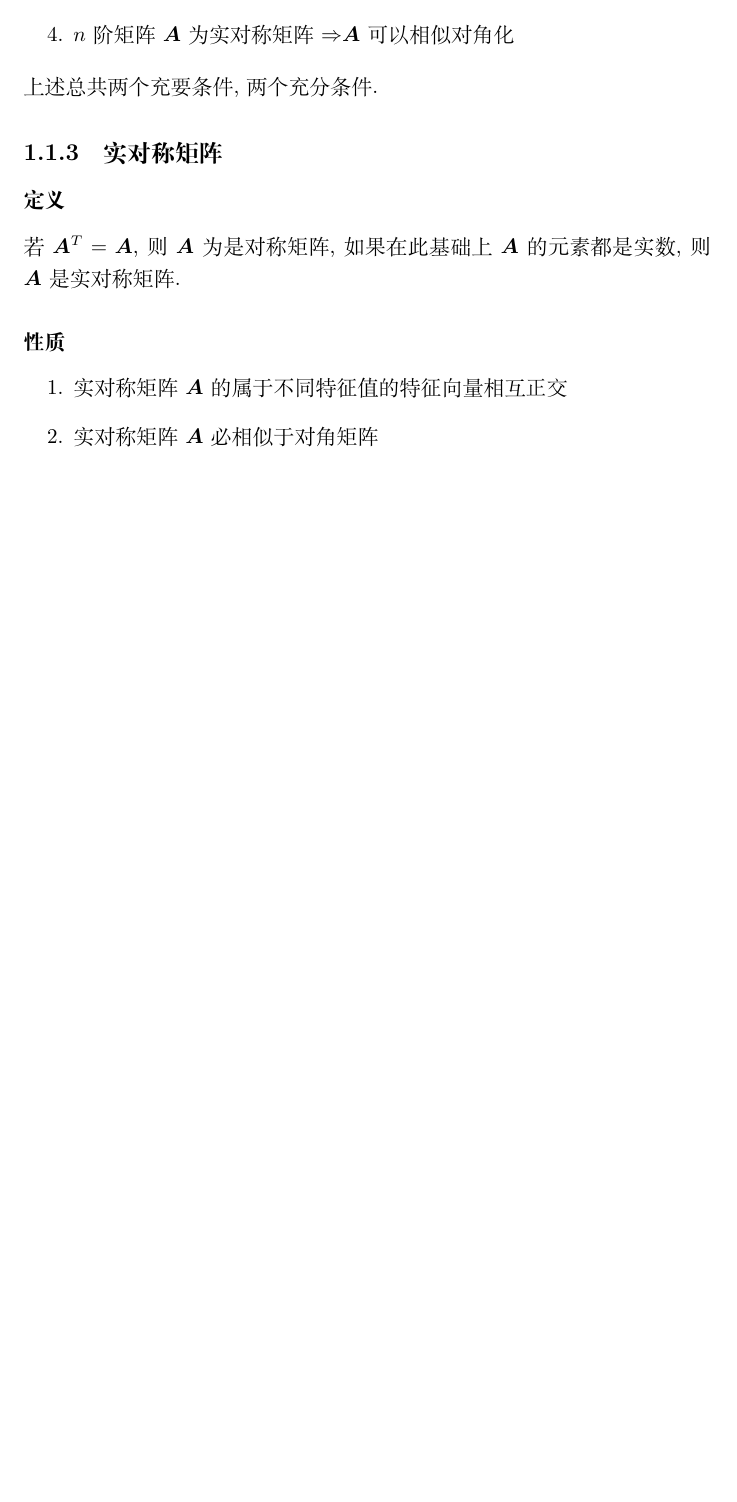
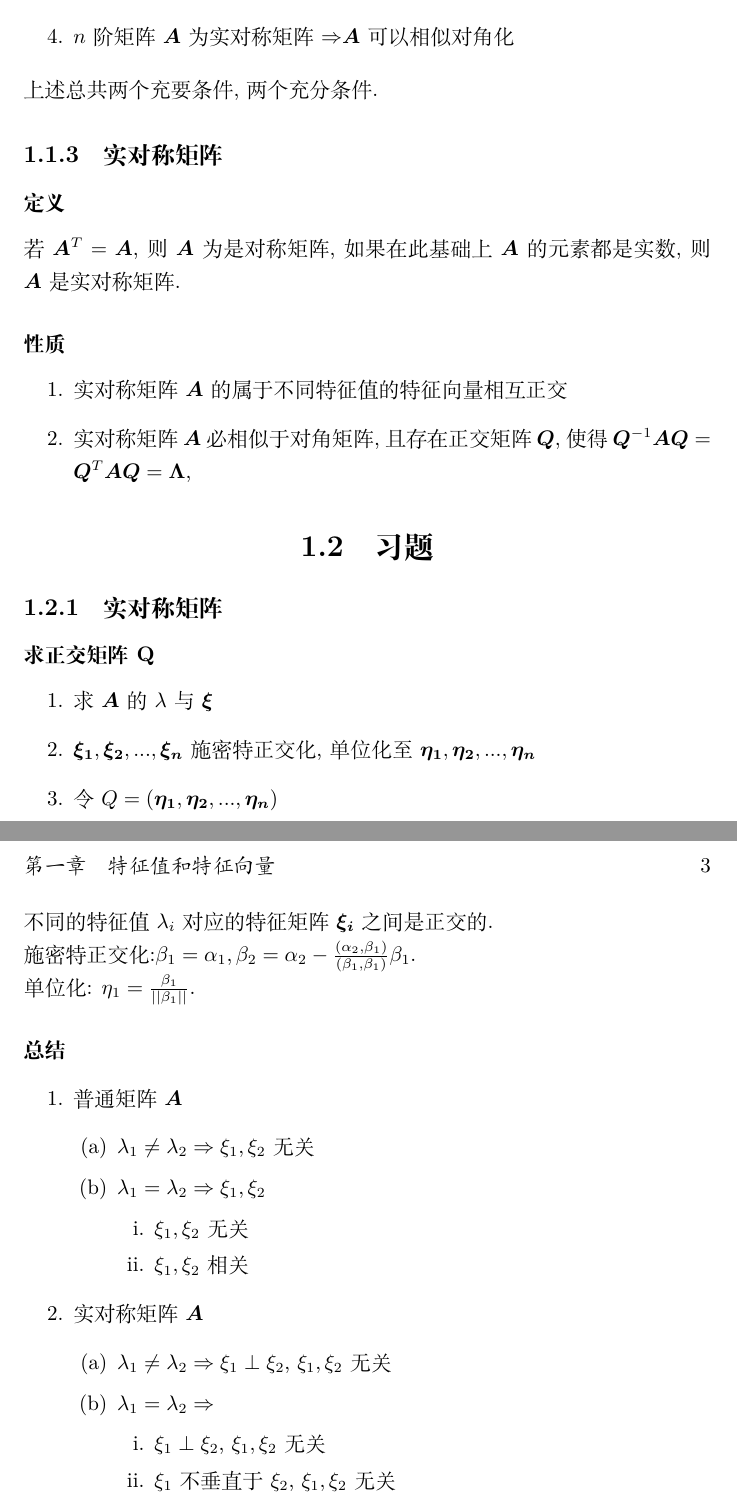
Before and after one commit to ricolxwz/Kaoyanshuxue, a LaTeX book (线性代数习题集.tex): part of page 2 of 2 before the commit and two parts of pages 2 and 3 of 3 after it, the two joined at a grey line, cut so that both start at the same text, the shorter picture padded with empty space. Compiled offline with XeLaTeX.

Commit message:
❤️ Update

```diff
--- a/线性代数习题集.tex
+++ b/线性代数习题集.tex
@@ -1,9 +1,10 @@
-\documentclass[oneside, onecolumn]{book}
+\documentclass[oneside, onecolumn]{ctexbook}
 \usepackage[UTF8]{ctex}
 \usepackage{indentfirst}
 \usepackage{bm}
 \usepackage{amsmath}
 \setlength{\parindent}{0em}
+
 \begin{document}
 \chapter{特征值和特征向量}
 \section{基础知识}
@@ -42,6 +43,55 @@
 \subsubsection{性质}
 \begin{enumerate}
 	\item 实对称矩阵$ \bm{A} $的属于不同特征值的特征向量相互正交
-	\item 实对称矩阵$ \bm{A} $必相似于对角矩阵
+	\item 实对称矩阵$ \bm{A} $必相似于对角矩阵, 且存在正交矩阵$ \bm{Q} $, 使得$ \bm{Q}^{-1}\bm{A}\bm{Q}=\bm{Q}^{T}\bm{A}\bm{Q}=\bm{\Lambda}$,
 \end{enumerate}
+\section{习题}
+\subsection{实对称矩阵}
+\subsubsection{求正交矩阵Q}
+\begin{enumerate}
+	\item 求$ \bm{A} $的$ \lambda $与$ \bm{\xi} $
+	\item $ \bm{\xi_1}, \bm{\xi_{2}},... ,\bm{\xi_{n}} $施密特正交化, 单位化至$ \bm{\eta_{1}}, \bm{\eta_{2}},... ,\bm{\eta_{n}} $
+	\item 令$ Q=(\bm{\eta_1}, \bm{\eta_2},... ,\bm{\eta_{n}}) $
+\end{enumerate}
+\par 不同的特征值$ \lambda_{i} $对应的特征矩阵$ \bm{\xi_{i}} $之间是正交的.
+\par 施密特正交化:$ \beta_{1}=\alpha_{1},
+\beta_{2}=\alpha_{2}-\frac{(\alpha_{2}, \beta_{1})}{(\beta_{1}, \beta_{1})}\beta_{1} $.
+\par 单位化: $ \eta_{1}=\frac{\beta_{1}}{||\beta_{1}||} $.
+\paragraph{总结}
+\begin{enumerate}
+	\item 普通矩阵$ \bm{A} $
+	\begin{enumerate}
+		\item $ \lambda_{1}\neq \lambda_{2}\Rightarrow \xi_{1}, \xi_{2}$无关
+		\item $ \lambda_{1}= \lambda_{2}\Rightarrow \xi_{1}, \xi_{2}$
+		\begin{enumerate}
+			\item $\xi_{1}, \xi_{2}$无关
+			\item $\xi_{1}, \xi_{2}$相关
+		\end{enumerate}
+	\end{enumerate}
+    \item 实对称矩阵$ \bm{A} $
+    \begin{enumerate}
+    	\item $ \lambda_{1}\neq \lambda_{2}\Rightarrow \xi_{1}\perp \xi_{2}$, $\xi_{1}, \xi_{2}$无关
+    	\item $ \lambda_{1}= \lambda_{2}\Rightarrow$
+    	\begin{enumerate}
+    		\item $\xi_{1}\perp \xi_{2}$, $\xi_{1}, \xi_{2}$无关
+    		\item $\xi_{1}$不垂直于$\xi_{2}$, $\xi_{1}, \xi_{2}$无关
+    	\end{enumerate}
+    \end{enumerate}
+\end{enumerate}
+
+
+
+
+
+
+
+
+
+
+
+
+
+
+
+
 \end{document}
```
Also changed, not shown: 线性代数习题集.pdf.
